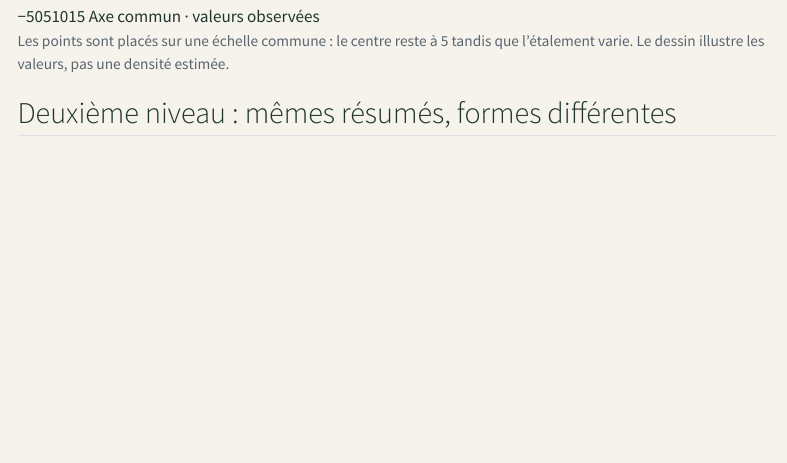
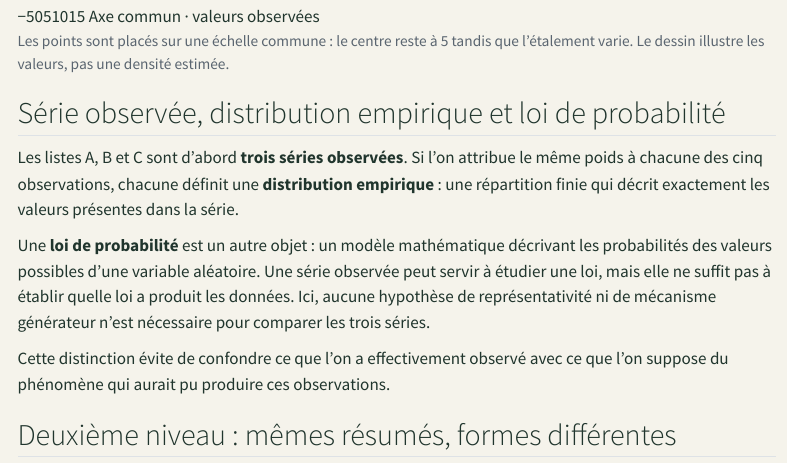
Before and after one commit to JM-Brun/knowledge-stories, a Quarto document (calendar/days/jour-03.qmd): the page in a window 1100 px wide, from 1040 px down. Rendered offline with R 4.5, knitr and Pandoc in place of Quarto, with nearby package versions; menus at the side of the page are left out.

Commit message:
Align sampling example and statistical terminology

```diff
--- a/calendar/days/jour-03.qmd
+++ b/calendar/days/jour-03.qmd
@@ -52,6 +52,14 @@ La moyenne identique masque ici des dispersions radicalement différentes. La s
 </figure>
 
 
+
+## Série observée, distribution empirique et loi de probabilité
+
+Les listes A, B et C sont d'abord **trois séries observées**. Si l'on attribue le même poids à chacune des cinq observations, chacune définit une **distribution empirique** : une répartition finie qui décrit exactement les valeurs présentes dans la série.
+
+Une **loi de probabilité** est un autre objet : un modèle mathématique décrivant les probabilités des valeurs possibles d'une variable aléatoire. Une série observée peut servir à étudier une loi, mais elle ne suffit pas à établir quelle loi a produit les données. Ici, aucune hypothèse de représentativité ni de mécanisme générateur n'est nécessaire pour comparer les trois séries.
+
+Cette distinction évite de confondre ce que l'on a effectivement observé avec ce que l'on suppose du phénomène qui aurait pu produire ces observations.
 
 ## Deuxième niveau : mêmes résumés, formes différentes
 
```
